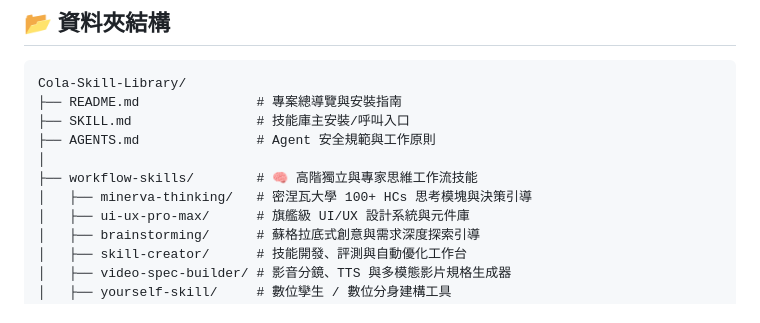
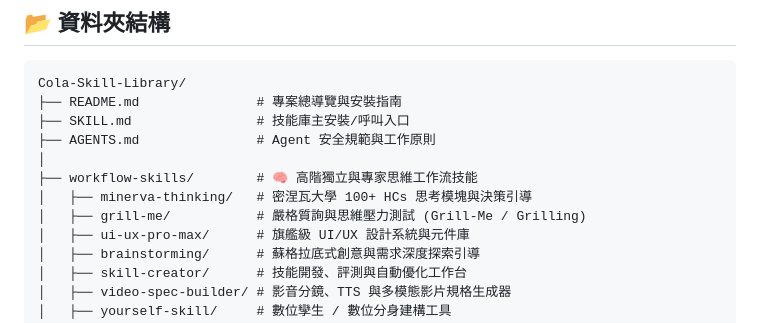
Before and after one commit to aicokecolatsai-commits/Cola-Skill-Library, a Markdown page: README.md, the part around the change. Drawn GitHub-style.

Commit message:
feat: add grill-me workflow skill to library and Obsidian

```diff
--- a/README.md
+++ b/README.md
@@ -15,6 +15,7 @@ Cola-Skill-Library/
 │
 ├── workflow-skills/        # 🧠 高階獨立與專家思維工作流技能
 │   ├── minerva-thinking/   # 密涅瓦大學 100+ HCs 思考模塊與決策引導
+│   ├── grill-me/           # 嚴格質詢與思維壓力測試 (Grill-Me / Grilling)
 │   ├── ui-ux-pro-max/      # 旗艦級 UI/UX 設計系統與元件庫
 │   ├── brainstorming/      # 蘇格拉底式創意與需求深度探索引導
 │   ├── skill-creator/      # 技能開發、評測與自動優化工作台
```
Also changed, not shown: workflow-skills/grill-me/SKILL.md (added, +47 -0 lines).
